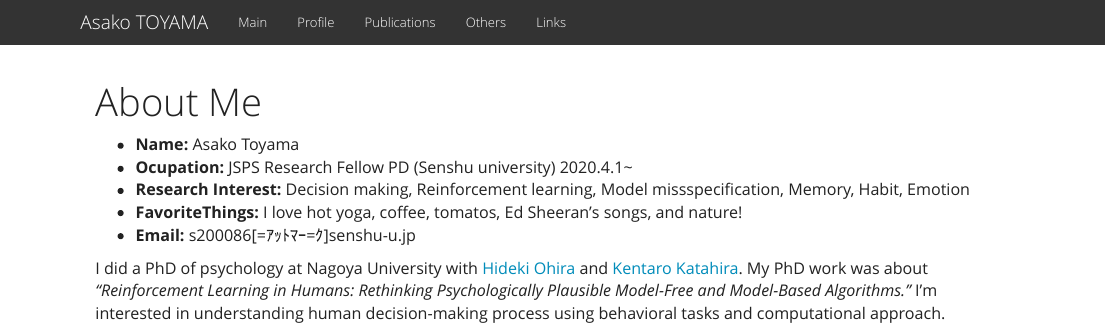
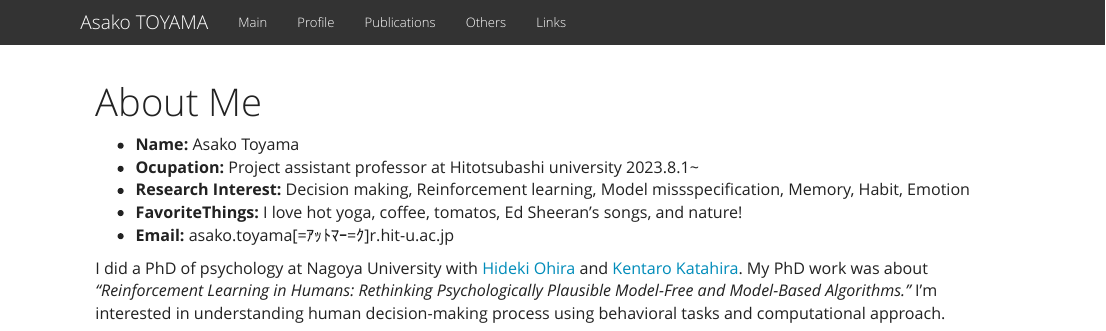
Before and after one commit to t-asa/homepage, an R Markdown document (index.Rmd): the page in a window 1100 px wide, from its top. Rendered offline with R 4.5, knitr and Pandoc, with nearby package versions; a font, style sheet, LaTeX package, included part or bibliography that could not be used is replaced or left out.

Commit message:
Update index.Rmd
changed ocupation

```diff
--- a/index.Rmd
+++ b/index.Rmd
@@ -6,10 +6,10 @@ output:
 ---
 
 - __Name:__ Asako Toyama
-- __Ocupation:__ JSPS Research Fellow PD (Senshu university) 2020.4.1~
+- __Ocupation:__ Project assistant professor at Hitotsubashi university 2023.8.1~
 - __Research Interest:__ Decision making, Reinforcement learning, Model missspecification, Memory, Habit, Emotion
 - __FavoriteThings:__ I love hot yoga, coffee, tomatos, Ed Sheeran's songs, and nature!
-- __Email:__ s200086[=ｱｯﾄﾏｰ=ｸ]senshu-u.jp
+- __Email:__ asako.toyama[=ｱｯﾄﾏｰ=ｸ]r.hit-u.ac.jp
 
 
 
```
